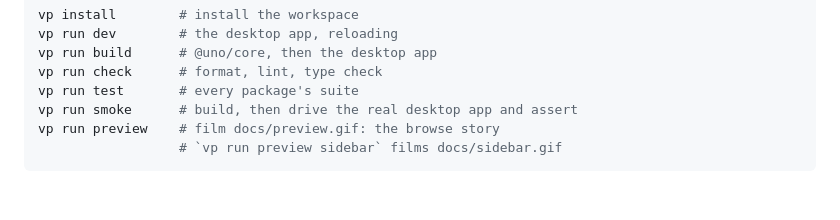
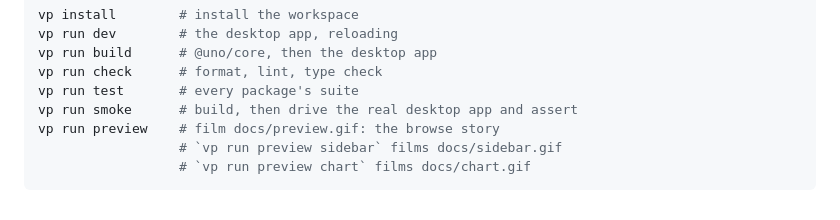
Before and after one commit to flacyak/uno, a Markdown page: README.md, the part around the change. GitHub-like rendering.

````diff
--- a/README.md
+++ b/README.md
@@ -29,4 +29,5 @@ vp run test       # every package's suite
 vp run smoke      # build, then drive the real desktop app and assert
 vp run preview    # film docs/preview.gif: the browse story
                   # `vp run preview sidebar` films docs/sidebar.gif
+                  # `vp run preview chart` films docs/chart.gif
 ```
````
Also changed, not shown: apps/desktop/README.md (+28 -6 lines), docs/chart.gif (added).
